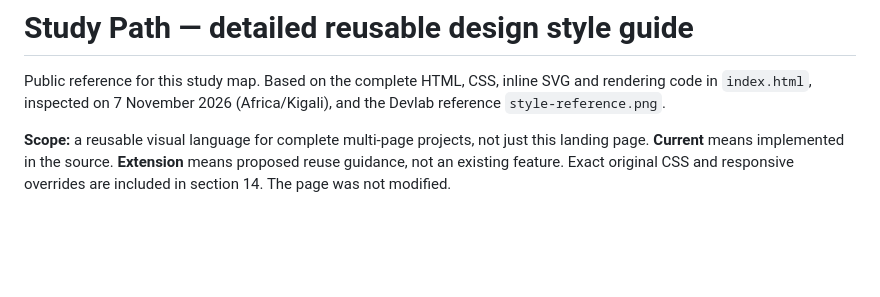
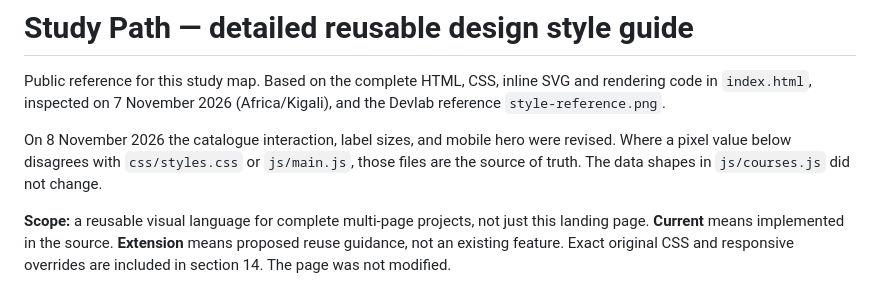
Before and after one commit to Mogadi/learn-backend-and-ai, a Markdown page: docs/STYLE-GUIDE.md, the part around the change. Drawn GitHub-style; blank space fills up the shorter version.

```diff
--- a/docs/STYLE-GUIDE.md
+++ b/docs/STYLE-GUIDE.md
@@ -1,6 +1,8 @@
 # Study Path — detailed reusable design style guide
 
 Public reference for this study map. Based on the complete HTML, CSS, inline SVG and rendering code in `index.html`, inspected on 7 November 2026 (Africa/Kigali), and the Devlab reference `style-reference.png`.
+
+On 8 November 2026 the catalogue interaction, label sizes, and mobile hero were revised. Where a pixel value below disagrees with `css/styles.css` or `js/main.js`, those files are the source of truth. The data shapes in `js/courses.js` did not change.
 
 **Scope:** a reusable visual language for complete multi-page projects, not just this landing page. **Current** means implemented in the source. **Extension** means proposed reuse guidance, not an existing feature. Exact original CSS and responsive overrides are included in section 14. The page was not modified.
 
```
Also changed, not shown: README.md (+4 -4 lines), docs/screenshot-desktop.png, docs/screenshot-mobile.png, 3 other files.
